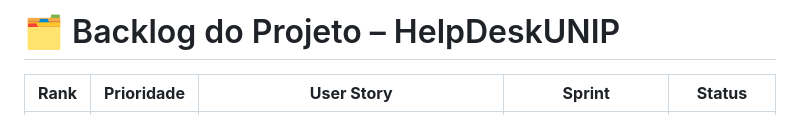
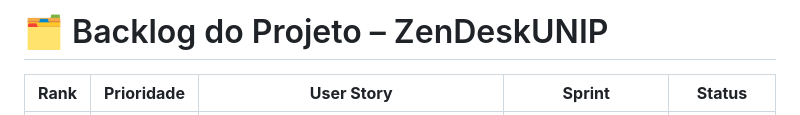
Before and after one commit to devRODS/PIM-4-SEMESTRE-ADS, a Markdown page: Documentação/Backlog.md, the part around the change. Rendered like a GitHub page.

Commit message:
Atualização Backlog.md

```diff
--- a/Documentação/Backlog.md
+++ b/Documentação/Backlog.md
@@ -1,4 +1,4 @@
-# 🗂️ Backlog do Projeto – HelpDeskUNIP
+# 🗂️ Backlog do Projeto – ZenDeskUNIP
 
 | **Rank** | **Prioridade** | **User Story** | **Sprint** | **Status** |
 |--------------|-------------------|----------------------|----------------|----------------|
```
